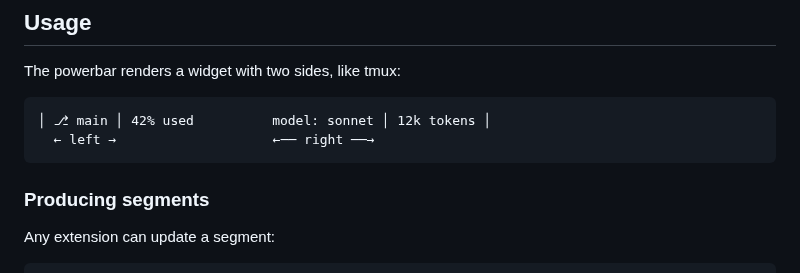
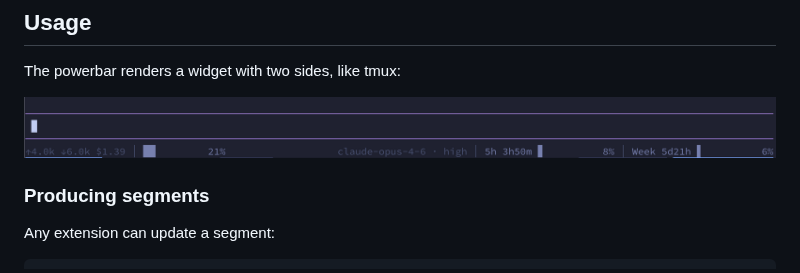
Before and after one commit to juanibiapina/pi-powerbar, a Markdown page: README.md, the part around the change. Drawn GitHub-style; pictures changed too: screenshot.png (added).

Commit message:
Add screenshot to README

````diff
--- a/README.md
+++ b/README.md
@@ -14,10 +14,7 @@ pi install npm:@juanibiapina/pi-powerbar
 
 The powerbar renders a widget with two sides, like tmux:
 
-```
-│ ⎇ main │ 42% used          model: sonnet │ 12k tokens │
-  ← left →                    ←── right ──→
-```
+![powerbar screenshot](screenshot.png)
 
 ### Producing segments
 
````
